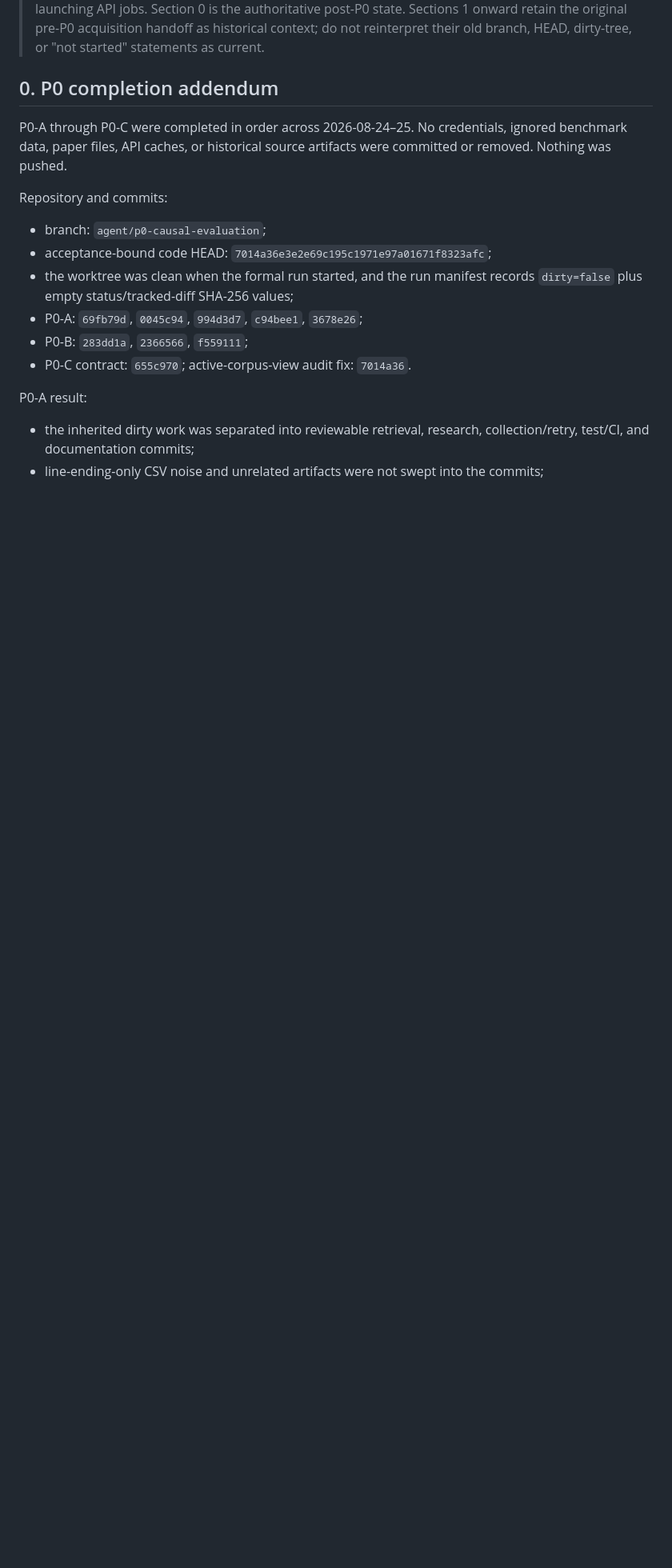
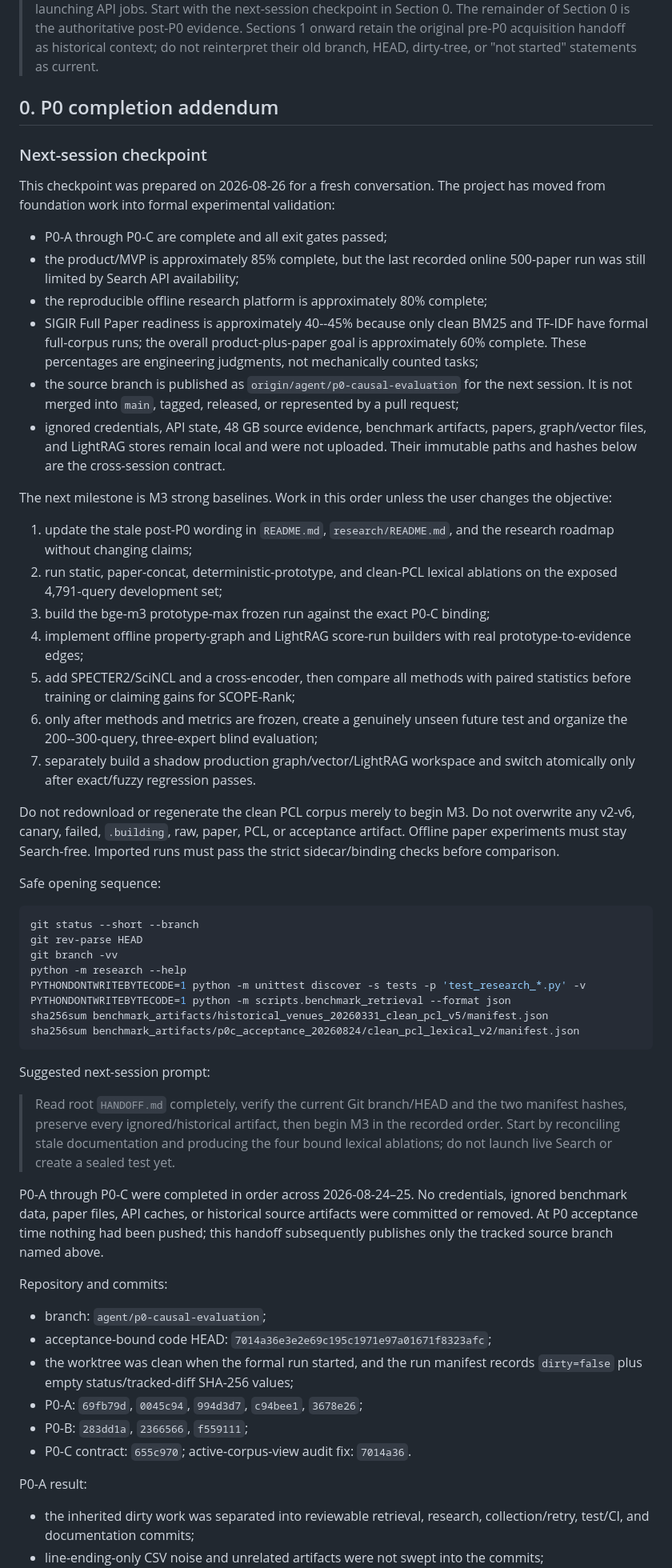
Before and after one commit to rudykon/Where_Papers_Go, a Markdown page: HANDOFF.md, the part around one of its changes. Shown at 80% size. Drawn GitHub-style; blank space fills up the shorter version.

Commit message:
Prepare next-session project handoff

````diff
--- a/HANDOFF.md
+++ b/HANDOFF.md
@@ -4,13 +4,79 @@
 > Read this file before editing code, rebuilding indexes, or launching API jobs.
-> Section 0 is the authoritative post-P0 state. Sections 1 onward retain the
-> original pre-P0 acquisition handoff as historical context; do not reinterpret
-> their old branch, HEAD, dirty-tree, or "not started" statements as current.
+> Start with the next-session checkpoint in Section 0. The remainder of Section
+> 0 is the authoritative post-P0 evidence. Sections 1 onward retain the original
+> pre-P0 acquisition handoff as historical context; do not reinterpret their old
+> branch, HEAD, dirty-tree, or "not started" statements as current.
 
 ## 0. P0 completion addendum
 
+### Next-session checkpoint
+
+This checkpoint was prepared on 2026-08-26 for a fresh conversation. The
+project has moved from foundation work into formal experimental validation:
+
+- P0-A through P0-C are complete and all exit gates passed;
+- the product/MVP is approximately 85% complete, but the last recorded online
+  500-paper run was still limited by Search API availability;
+- the reproducible offline research platform is approximately 80% complete;
+- SIGIR Full Paper readiness is approximately 40--45% because only clean BM25
+  and TF-IDF have formal full-corpus runs; the overall product-plus-paper goal
+  is approximately 60% complete. These percentages are engineering judgments,
+  not mechanically counted tasks;
+- the source branch is published as `origin/agent/p0-causal-evaluation` for the
+  next session. It is not merged into `main`, tagged, released, or represented
+  by a pull request;
+- ignored credentials, API state, 48 GB source evidence, benchmark artifacts,
+  papers, graph/vector files, and LightRAG stores remain local and were not
+  uploaded. Their immutable paths and hashes below are the cross-session
+  contract.
+
+The next milestone is M3 strong baselines. Work in this order unless the user
+changes the objective:
+
+1. update the stale post-P0 wording in `README.md`, `research/README.md`, and the
+   research roadmap without changing claims;
+2. run static, paper-concat, deterministic-prototype, and clean-PCL lexical
+   ablations on the exposed 4,791-query development set;
+3. build the bge-m3 prototype-max frozen run against the exact P0-C binding;
+4. implement offline property-graph and LightRAG score-run builders with real
+   prototype-to-evidence edges;
+5. add SPECTER2/SciNCL and a cross-encoder, then compare all methods with paired
+   statistics before training or claiming gains for SCOPE-Rank;
+6. only after methods and metrics are frozen, create a genuinely unseen future
+   test and organize the 200--300-query, three-expert blind evaluation;
+7. separately build a shadow production graph/vector/LightRAG workspace and
+   switch atomically only after exact/fuzzy regression passes.
+
+Do not redownload or regenerate the clean PCL corpus merely to begin M3. Do not
+overwrite any v2-v6, canary, failed, `.building`, raw, paper, PCL, or acceptance
+artifact. Offline paper experiments must stay Search-free. Imported runs must
+pass the strict sidecar/binding checks before comparison.
+
+Safe opening sequence:
+
+```bash
+git status --short --branch
+git rev-parse HEAD
+git branch -vv
+python -m research --help
+PYTHONDONTWRITEBYTECODE=1 python -m unittest discover -s tests -p 'test_research_*.py' -v
+PYTHONDONTWRITEBYTECODE=1 python -m scripts.benchmark_retrieval --format json
+sha256sum benchmark_artifacts/historical_venues_20260331_clean_pcl_v5/manifest.json
+sha256sum benchmark_artifacts/p0c_acceptance_20260824/clean_pcl_lexical_v2/manifest.json
+```
+
+Suggested next-session prompt:
+
+> Read root `HANDOFF.md` completely, verify the current Git branch/HEAD and the
+> two manifest hashes, preserve every ignored/historical artifact, then begin
+> M3 in the recorded order. Start by reconciling stale documentation and
+> producing the four bound lexical ablations; do not launch live Search or
+> create a sealed test yet.
+
 P0-A through P0-C were completed in order across 2026-08-24–25. No credentials,
 ignored benchmark data, paper files, API caches, or historical source artifacts
-were committed or removed. Nothing was pushed.
+were committed or removed. At P0 acceptance time nothing had been pushed; this
+handoff subsequently publishes only the tracked source branch named above.
 
 Repository and commits:
 
````
Also changed, not shown: other parts of HANDOFF.md (+1 -1 lines).
